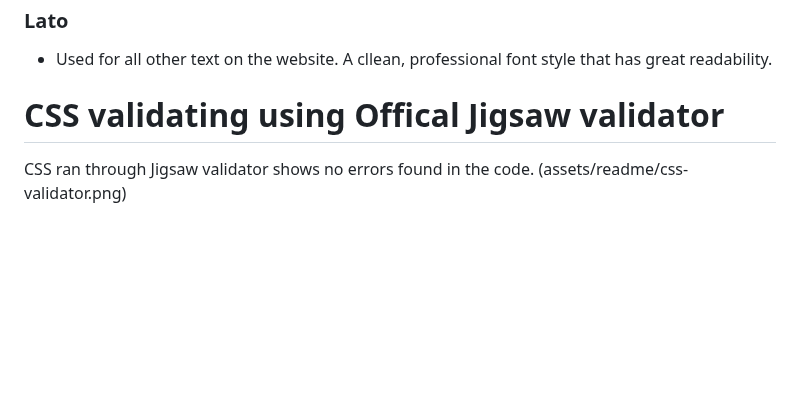
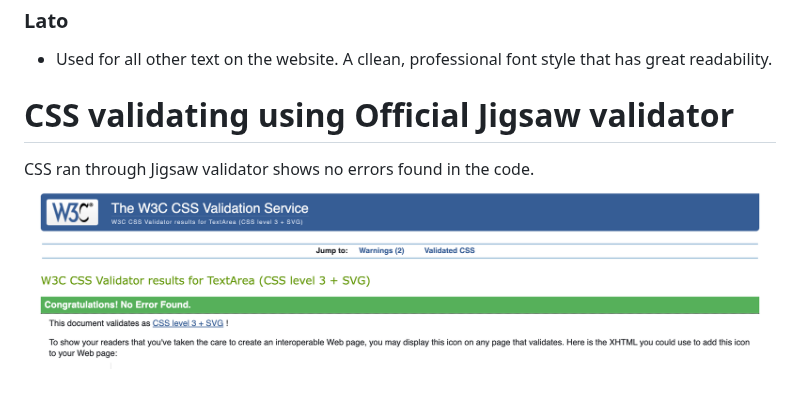
Before and after one commit to Luqmaan-io/my-first-project, a Markdown page: README.md, the part around the change. Rendered like a GitHub page; blank space fills up the shorter version.

Commit message:
fix ossue with image not showing in readme on git

```diff
--- a/README.md
+++ b/README.md
@@ -74,7 +74,7 @@ The website has largely taken accessability in mind to cater to as many people a
 - Used for all other text on the website. A cllean, professional font style that has great readability.
 
 
-# CSS validating using Offical Jigsaw validator
+# CSS validating using Official Jigsaw validator
 
 CSS ran through Jigsaw validator shows no errors found in the code.
-(assets/readme/css-validator.png)
+![CSS validation passed](assets/readme/css-validator.png)
```
